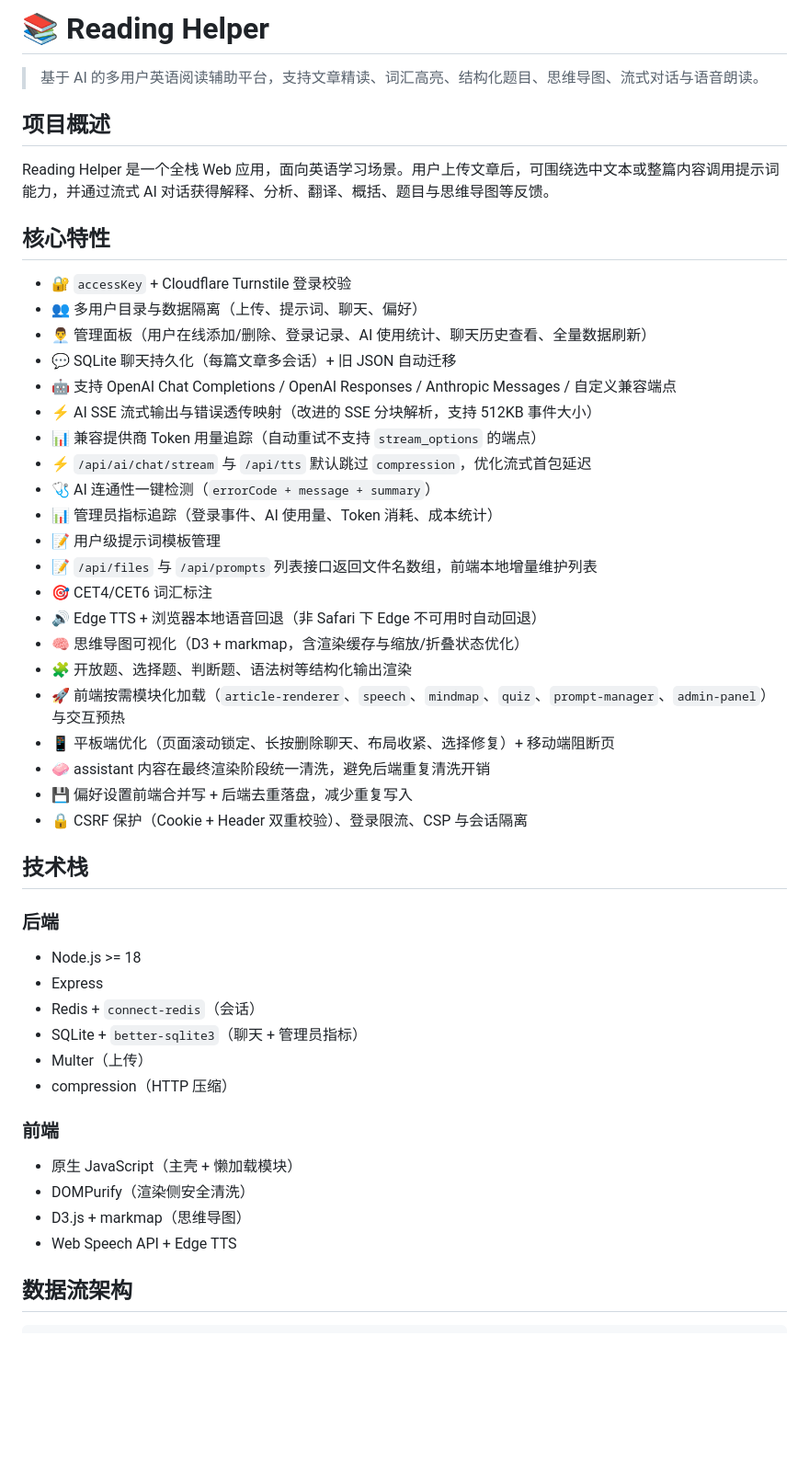
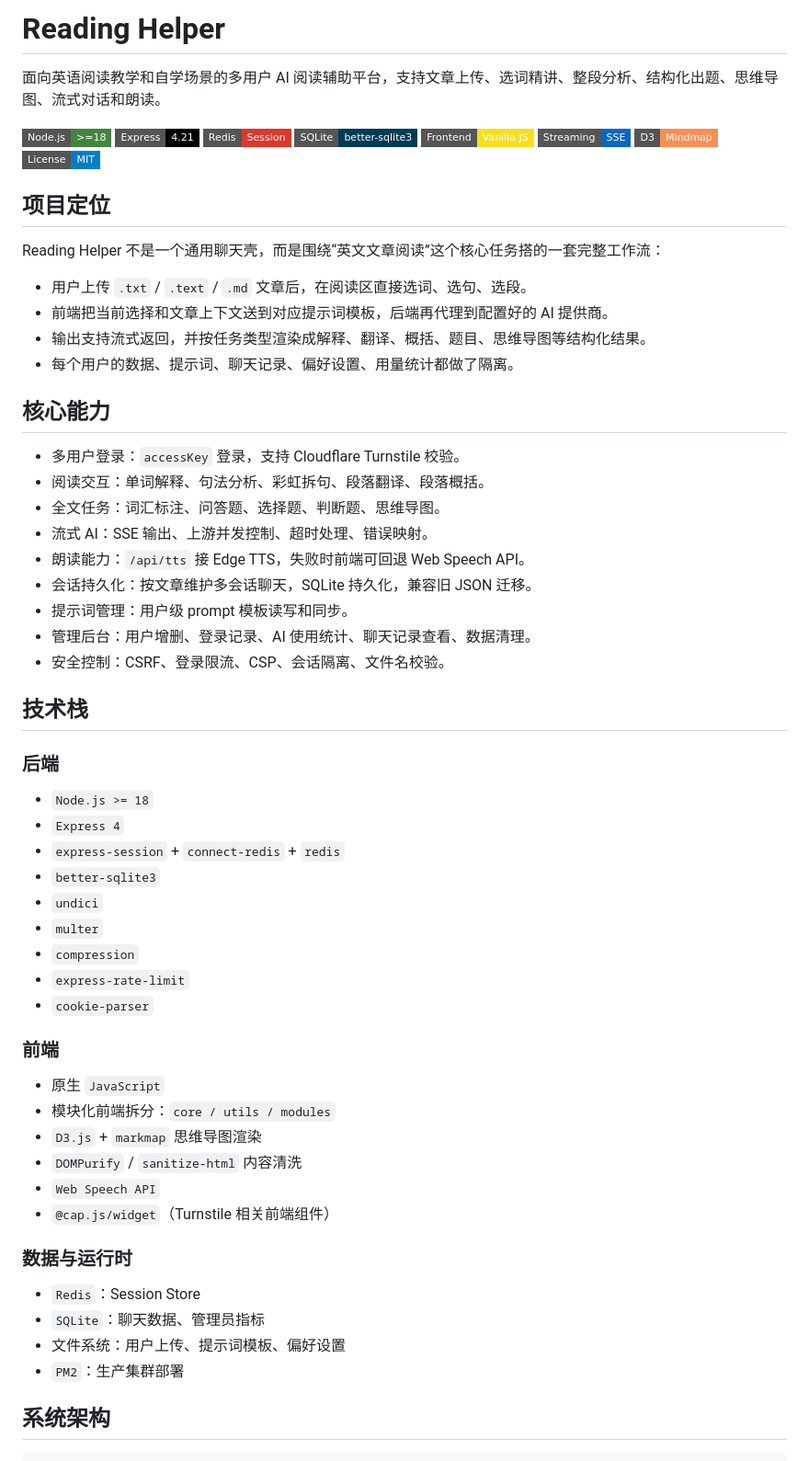
Before and after one commit to Z1rconium/reading-helper, a Markdown page: README.md, the part around one of its changes. Shown at 92% size. Rendered like a GitHub page; badges without logos; blank space fills up the shorter version.

Commit message:
Rewrite README with tech stack badges

````diff
--- a/README.md
+++ b/README.md
@@ -1,51 +1,67 @@
-# 📚 Reading Helper
+# Reading Helper
 
-> 基于 AI 的多用户英语阅读辅助平台，支持文章精读、词汇高亮、结构化题目、思维导图、流式对话与语音朗读。
+面向英语阅读教学和自学场景的多用户 AI 阅读辅助平台，支持文章上传、选词精讲、整段分析、结构化出题、思维导图、流式对话和朗读。
 
-## 项目概述
+![Node.js](https://img.shields.io/badge/Node.js-%3E%3D18-43853D?style=flat-square&logo=node.js&logoColor=white)
+![Express](https://img.shields.io/badge/Express-4.21-000000?style=flat-square&logo=express&logoColor=white)
+![Redis](https://img.shields.io/badge/Redis-Session-DC382D?style=flat-square&logo=redis&logoColor=white)
+![SQLite](https://img.shields.io/badge/SQLite-better--sqlite3-003B57?style=flat-square&logo=sqlite&logoColor=white)
+![JavaScript](https://img.shields.io/badge/Frontend-Vanilla_JS-F7DF1E?style=flat-square&logo=javascript&logoColor=111111)
+![SSE](https://img.shields.io/badge/Streaming-SSE-0A66C2?style=flat-square)
+![D3](https://img.shields.io/badge/D3-Mindmap-F68E56?style=flat-square&logo=d3.js&logoColor=white)
+![License](https://img.shields.io/badge/License-MIT-blue?style=flat-square)
 
-Reading Helper 是一个全栈 Web 应用，面向英语学习场景。用户上传文章后，可围绕选中文本或整篇内容调用提示词能力，并通过流式 AI 对话获得解释、分析、翻译、概括、题目与思维导图等反馈。
+## 项目定位
 
-## 核心特性
+Reading Helper 不是一个通用聊天壳，而是围绕“英文文章阅读”这个核心任务搭的一套完整工作流：
 
-- 🔐 `accessKey` + Cloudflare Turnstile 登录校验
-- 👥 多用户目录与数据隔离（上传、提示词、聊天、偏好）
-- 👨‍💼 管理面板（用户在线添加/删除、登录记录、AI 使用统计、聊天历史查看、全量数据刷新）
-- 💬 SQLite 聊天持久化（每篇文章多会话）+ 旧 JSON 自动迁移
-- 🤖 支持 OpenAI Chat Completions / OpenAI Responses / Anthropic Messages / 自定义兼容端点
-- ⚡ AI SSE 流式输出与错误透传映射（改进的 SSE 分块解析，支持 512KB 事件大小）
-- 📊 兼容提供商 Token 用量追踪（自动重试不支持 `stream_options` 的端点）
-- ⚡ `/api/ai/chat/stream` 与 `/api/tts` 默认跳过 `compression`，优化流式首包延迟
-- 🩺 AI 连通性一键检测（`errorCode + message + summary`）
-- 📊 管理员指标追踪（登录事件、AI 使用量、Token 消耗、成本统计）
-- 📝 用户级提示词模板管理
-- 📝 `/api/files` 与 `/api/prompts` 列表接口返回文件名数组，前端本地增量维护列表
-- 🎯 CET4/CET6 词汇标注
-- 🔊 Edge TTS + 浏览器本地语音回退（非 Safari 下 Edge 不可用时自动回退）
-- 🧠 思维导图可视化（D3 + markmap，含渲染缓存与缩放/折叠状态优化）
-- 🧩 开放题、选择题、判断题、语法树等结构化输出渲染
-- 🚀 前端按需模块化加载（`article-renderer`、`speech`、`mindmap`、`quiz`、`prompt-manager`、`admin-panel`）与交互预热
-- 📱 平板端优化（页面滚动锁定、长按删除聊天、布局收紧、选择修复）+ 移动端阻断页
-- 🧼 assistant 内容在最终渲染阶段统一清洗，避免后端重复清洗开销
-- 💾 偏好设置前端合并写 + 后端去重落盘，减少重复写入
-- 🔒 CSRF 保护（Cookie + Header 双重校验）、登录限流、CSP 与会话隔离
+- 用户上传 `.txt` / `.text` / `.md` 文章后，在阅读区直接选词、选句、选段。
+- 前端把当前选择和文章上下文送到对应提示词模板，后端再代理到配置好的 AI 提供商。
+- 输出支持流式返回，并按任务类型渲染成解释、翻译、概括、题目、思维导图等结构化结果。
+- 每个用户的数据、提示词、聊天记录、偏好设置、用量统计都做了隔离。
+
+## 核心能力
+
+- 多用户登录：`accessKey` 登录，支持 Cloudflare Turnstile 校验。
+- 阅读交互：单词解释、句法分析、彩虹拆句、段落翻译、段落概括。
+- 全文任务：词汇标注、问答题、选择题、判断题、思维导图。
+- 流式 AI：SSE 输出、上游并发控制、超时处理、错误映射。
+- 朗读能力：`/api/tts` 接 Edge TTS，失败时前端可回退 Web Speech API。
+- 会话持久化：按文章维护多会话聊天，SQLite 持久化，兼容旧 JSON 迁移。
+- 提示词管理：用户级 prompt 模板读写和同步。
+- 管理后台：用户增删、登录记录、AI 使用统计、聊天记录查看、数据清理。
+- 安全控制：CSRF、登录限流、CSP、会话隔离、文件名校验。
 
 ## 技术栈
 
 ### 后端
-- Node.js >= 18
-- Express
-- Redis + `connect-redis`（会话）
-- SQLite + `better-sqlite3`（聊天 + 管理员指标）
-- Multer（上传）
-- compression（HTTP 压缩）
+
+- `Node.js >= 18`
+- `Express 4`
+- `express-session` + `connect-redis` + `redis`
+- `better-sqlite3`
+- `undici`
+- `multer`
+- `compression`
+- `express-rate-limit`
+- `cookie-parser`
 
 ### 前端
-- 原生 JavaScript（主壳 + 懒加载模块）
-- DOMPurify（渲染侧安全清洗）
-- D3.js + markmap（思维导图）
-- Web Speech API + Edge TTS
 
-## 数据流架构
+- 原生 `JavaScript`
+- 模块化前端拆分：`core / utils / modules`
+- `D3.js` + `markmap` 思维导图渲染
+- `DOMPurify` / `sanitize-html` 内容清洗
+- `Web Speech API`
+- `@cap.js/widget`（Turnstile 相关前端组件）
+
+### 数据与运行时
+
+- `Redis`：Session Store
+- `SQLite`：聊天数据、管理员指标
+- 文件系统：用户上传、提示词模板、偏好设置
+- `PM2`：生产集群部署
+
+## 系统架构
 
 ```text
````
Also changed, not shown: other parts of README.md (+180 -225 lines).
